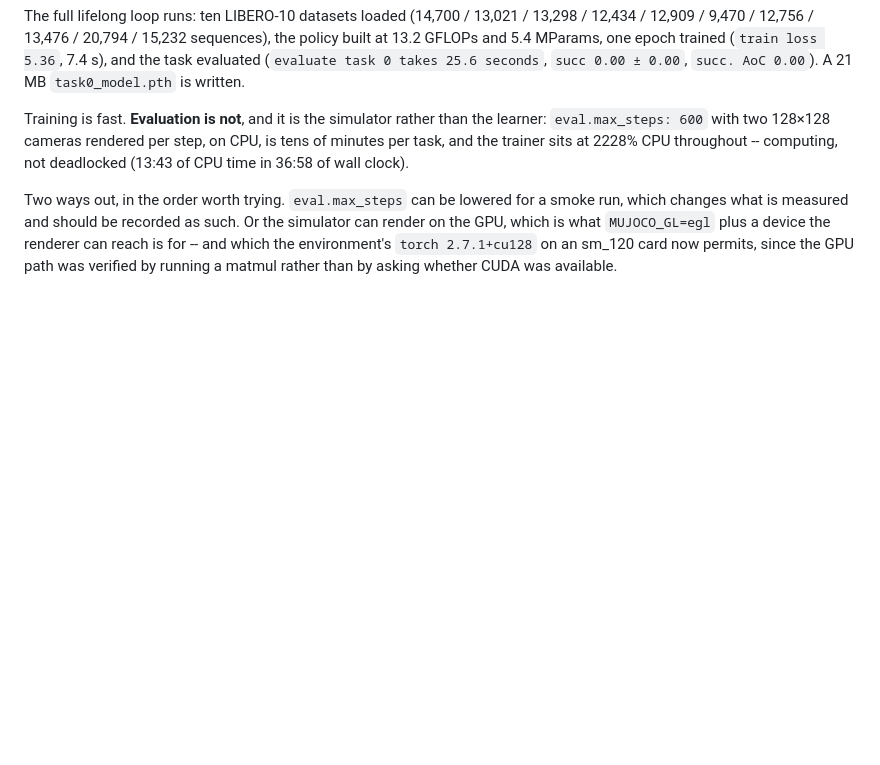
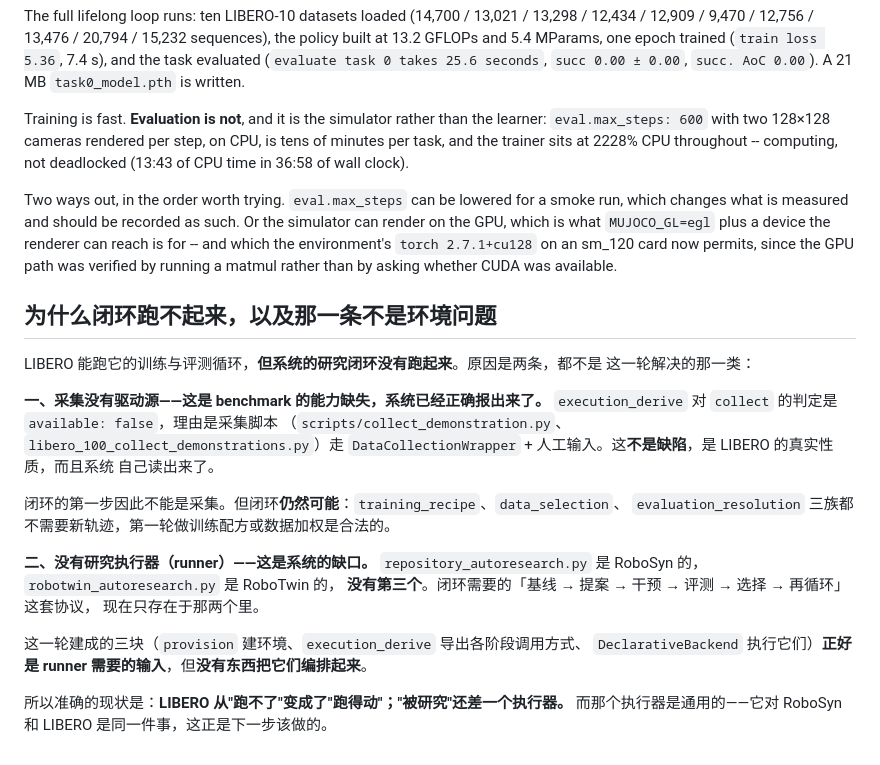
Before and after one commit to 2-chen/AutoSimSOTA, a Markdown page: patches/libero.md, the part around the change. Rendered like a GitHub page; blank space fills up the shorter version.

Commit message:
把闭环跑不起来的原因写清楚
LIBERO 能跑训练与评测；闭环没有跑起来，原因是两条都不是环境问题：采集没有
驱动源（benchmark 的能力缺失，系统已正确报出），以及没有研究执行器（系统的
缺口——两个 runner 各自绑定一个 benchmark，没有第三个）。

这一轮建的三块正好是 runner 需要的输入，但没有东西把它们编排起来。

Co-Authored-By: Claude Code <noreply@anthropic.com>

```diff
--- a/patches/libero.md
+++ b/patches/libero.md
@@ -123,3 +123,28 @@ which changes what is measured and should be recorded as such. Or the simulator
 the GPU, which is what `MUJOCO_GL=egl` plus a device the renderer can reach is for -- and
 which the environment's `torch 2.7.1+cu128` on an sm_120 card now permits, since the GPU path
 was verified by running a matmul rather than by asking whether CUDA was available.
+
+## 为什么闭环跑不起来，以及那一条不是环境问题
+
+LIBERO 能跑它的训练与评测循环，**但系统的研究闭环没有跑起来**。原因是两条，都不是
+这一轮解决的那一类：
+
+**一、采集没有驱动源——这是 benchmark 的能力缺失，系统已经正确报出来了。**
+`execution_derive` 对 `collect` 的判定是 `available: false`，理由是采集脚本
+（`scripts/collect_demonstration.py`、`libero_100_collect_demonstrations.py`）走
+`DataCollectionWrapper` + 人工输入。这**不是缺陷**，是 LIBERO 的真实性质，而且系统
+自己读出来了。
+
+闭环的第一步因此不能是采集。但闭环**仍然可能**：`training_recipe`、`data_selection`、
+`evaluation_resolution` 三族都不需要新轨迹，第一轮做训练配方或数据加权是合法的。
+
+**二、没有研究执行器（runner）——这是系统的缺口。**
+`repository_autoresearch.py` 是 RoboSyn 的，`robotwin_autoresearch.py` 是 RoboTwin 的，
+**没有第三个**。闭环需要的「基线 → 提案 → 干预 → 评测 → 选择 → 再循环」这套协议，
+现在只存在于那两个里。
+
+这一轮建成的三块（`provision` 建环境、`execution_derive` 导出各阶段调用方式、
+`DeclarativeBackend` 执行它们）**正好是 runner 需要的输入**，但**没有东西把它们编排起来**。
+
+所以准确的现状是：**LIBERO 从"跑不了"变成了"跑得动"；"被研究"还差一个执行器。**
+而那个执行器是通用的——它对 RoboSyn 和 LIBERO 是同一件事，这正是下一步该做的。
```
